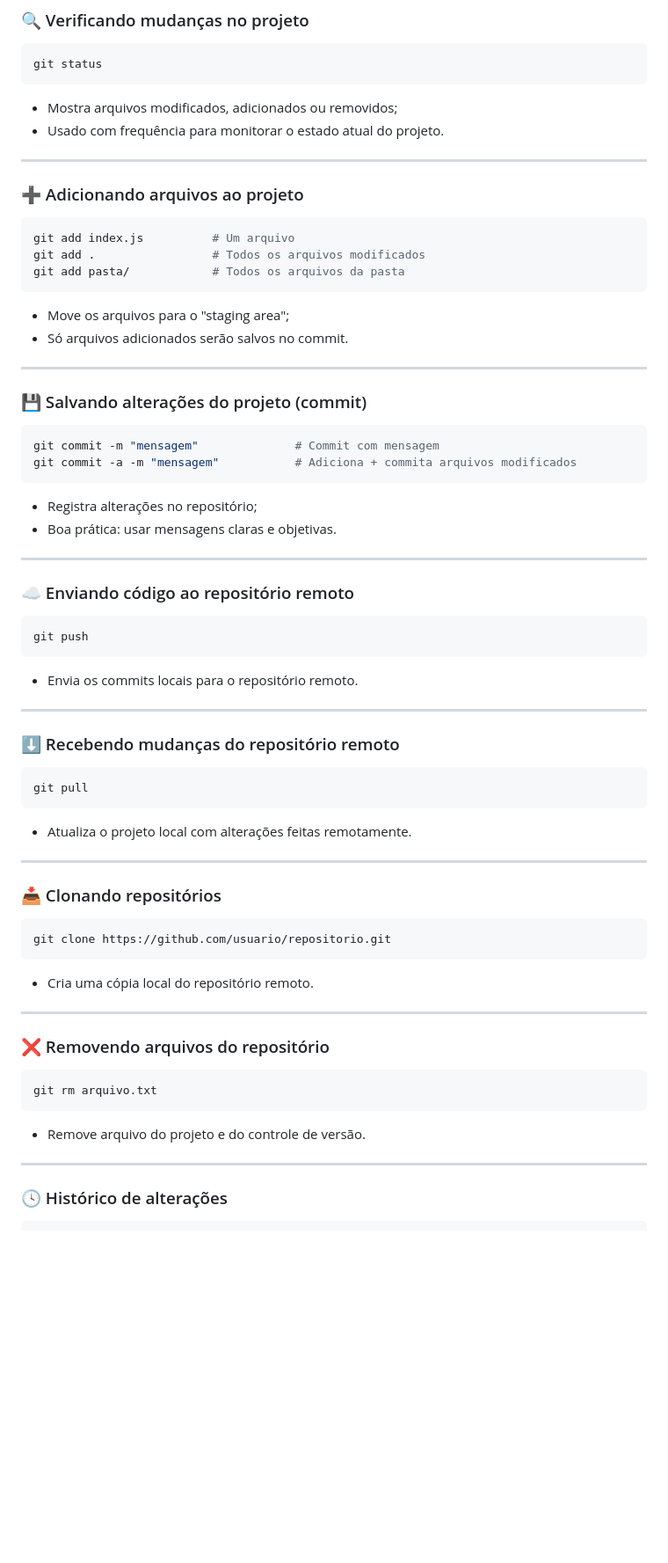
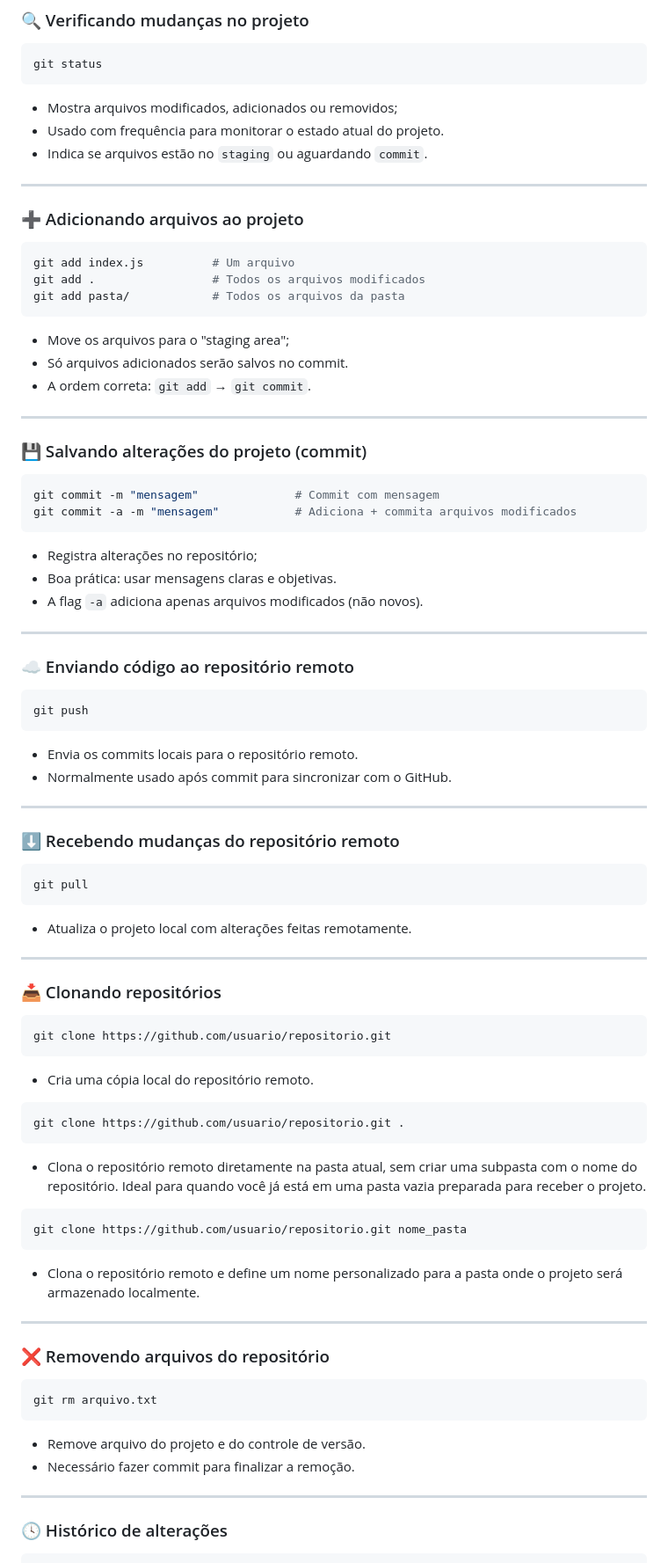
Before and after one commit to Albertinesilva/curso-git-e-github, a Markdown page: README.md, the part around one of its changes. Shown at 88% size. Drawn GitHub-style; blank space fills up the shorter version.

````diff
--- a/README.md
+++ b/README.md
@@ -65,7 +74,7 @@ git status
 ```
 - Mostra arquivos modificados, adicionados ou removidos;
 - Usado com frequência para monitorar o estado atual do projeto.
-
+- Indica se arquivos estão no `staging` ou aguardando `commit`.
 ---
 
 ### ➕ Adicionando arquivos ao projeto
@@ -76,7 +85,7 @@ git add pasta/            # Todos os arquivos da pasta
 ```
 - Move os arquivos para o "staging area";
 - Só arquivos adicionados serão salvos no commit.
-
+- A ordem correta: `git add` → `git commit`.
 ---
 
 ### 💾 Salvando alterações do projeto (commit)
@@ -86,7 +95,7 @@ git commit -a -m "mensagem"           # Adiciona + commita arquivos modificados
 ```
 - Registra alterações no repositório;
 - Boa prática: usar mensagens claras e objetivas.
-
+- A flag `-a` adiciona apenas arquivos modificados (não novos).
 ---
 
 ### ☁️ Enviando código ao repositório remoto
@@ -94,7 +103,7 @@ git commit -a -m "mensagem"           # Adiciona + commita arquivos modificados
 git push
 ```
 - Envia os commits locais para o repositório remoto.
-
+- Normalmente usado após commit para sincronizar com o GitHub.
 ---
 
 ### ⬇️ Recebendo mudanças do repositório remoto
@@ -102,7 +111,6 @@ git push
 git pull
 ```
 - Atualiza o projeto local com alterações feitas remotamente.
-
 ---
 
 ### 📥 Clonando repositórios
@@ -110,7 +118,14 @@ git pull
 git clone https://github.com/usuario/repositorio.git
 ```
 - Cria uma cópia local do repositório remoto.
-
+```bash
+git clone https://github.com/usuario/repositorio.git .
+```
+- Clona o repositório remoto diretamente na pasta atual, sem criar uma subpasta com o nome do repositório. Ideal para quando você já está em uma pasta vazia preparada para receber o projeto.
+```bash
+git clone https://github.com/usuario/repositorio.git nome_pasta
+```
+- Clona o repositório remoto e define um nome personalizado para a pasta onde o projeto será armazenado localmente.
 ---
 
 ### ❌ Removendo arquivos do repositório
@@ -118,7 +133,7 @@ git clone https://github.com/usuario/repositorio.git
 git rm arquivo.txt
 ```
 - Remove arquivo do projeto e do controle de versão.
-
+- Necessário fazer commit para finalizar a remoção.
 ---
 
 ### 🕓 Histórico de alterações
````
Also changed, not shown: other parts of README.md (+32 -32 lines).
